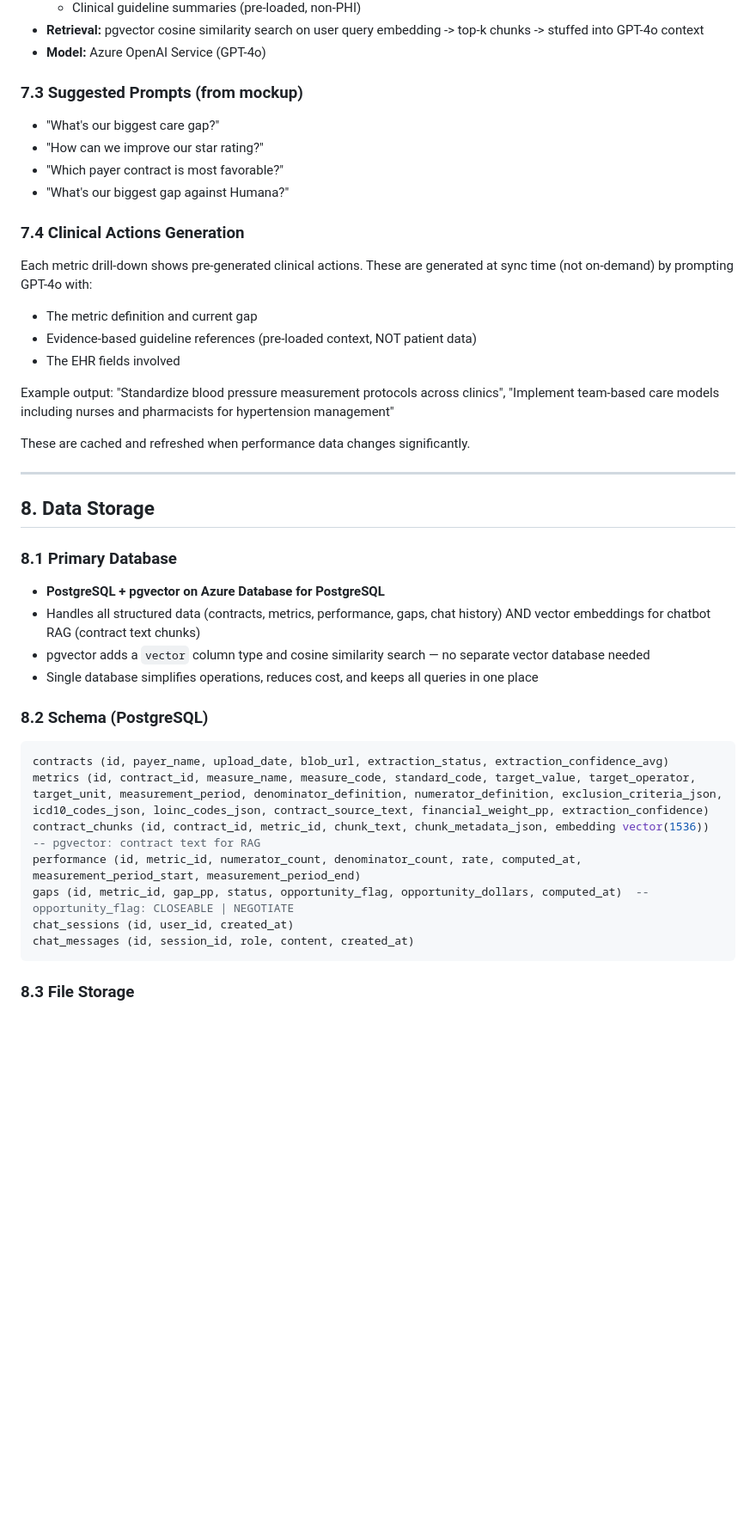
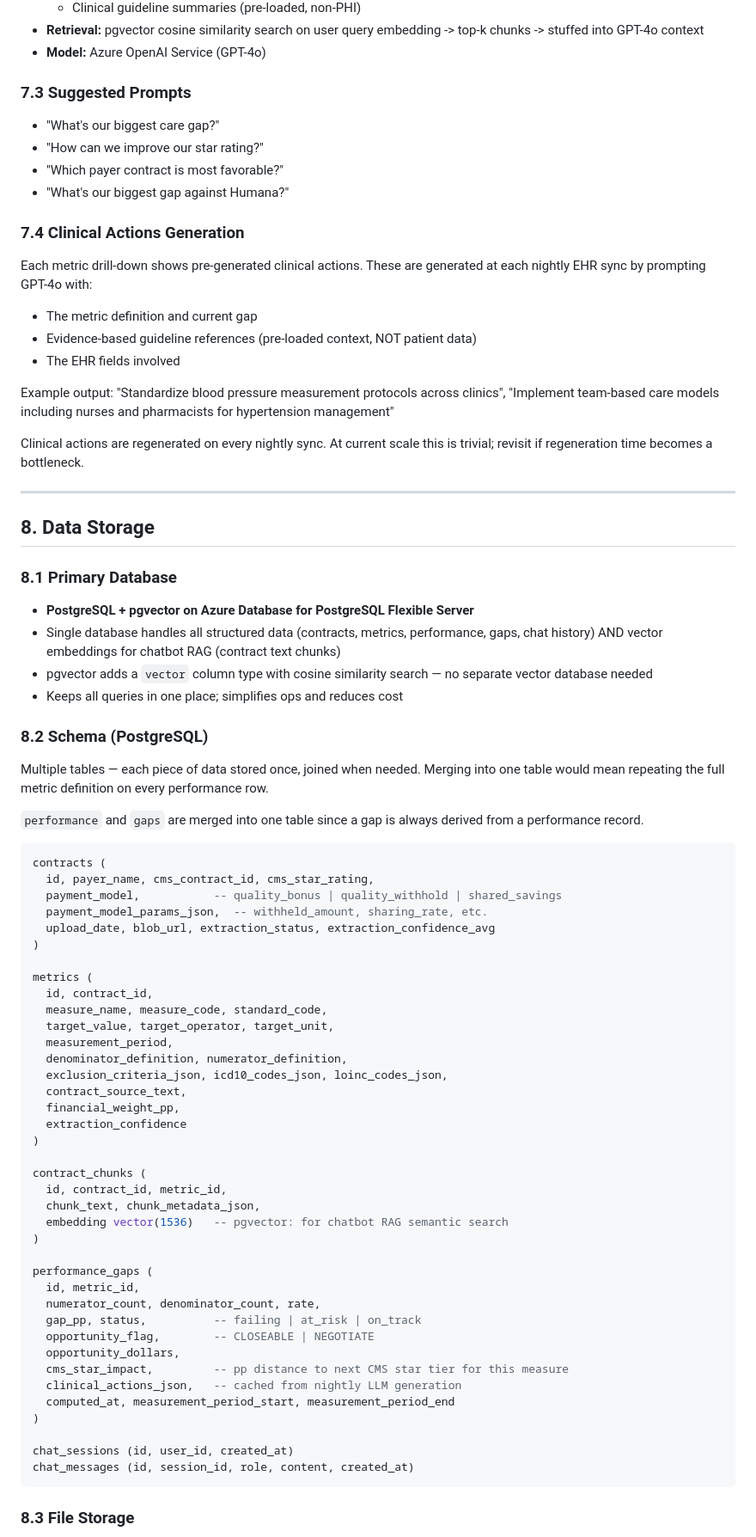
Before and after one commit to tuckerparon/averin, a Markdown page: technical_requirements_v0.md, the part around one of its changes. Shown at 86% size. Drawn GitHub-style; blank space fills up the shorter version.

````diff
--- a/technical_requirements_v0.md
+++ b/technical_requirements_v0.md
@@ -283,40 +307,75 @@ It will ONLY contain:
 - **Retrieval:** pgvector cosine similarity search on user query embedding -> top-k chunks -> stuffed into GPT-4o context
 - **Model:** Azure OpenAI Service (GPT-4o)
 
-### 7.3 Suggested Prompts (from mockup)
+### 7.3 Suggested Prompts
 - "What's our biggest care gap?"
 - "How can we improve our star rating?"
 - "Which payer contract is most favorable?"
 - "What's our biggest gap against Humana?"
 
 ### 7.4 Clinical Actions Generation
-Each metric drill-down shows pre-generated clinical actions. These are generated at sync time (not on-demand) by prompting GPT-4o with:
+Each metric drill-down shows pre-generated clinical actions. These are generated at each nightly EHR sync by prompting GPT-4o with:
 - The metric definition and current gap
 - Evidence-based guideline references (pre-loaded context, NOT patient data)
 - The EHR fields involved
 
 Example output: "Standardize blood pressure measurement protocols across clinics", "Implement team-based care models including nurses and pharmacists for hypertension management"
 
-These are cached and refreshed when performance data changes significantly.
+Clinical actions are regenerated on every nightly sync. At current scale this is trivial; revisit if regeneration time becomes a bottleneck.
 
 ---
 
 ## 8. Data Storage
 
 ### 8.1 Primary Database
-- **PostgreSQL + pgvector on Azure Database for PostgreSQL**
-- Handles all structured data (contracts, metrics, performance, gaps, chat history) AND vector embeddings for chatbot RAG (contract text chunks)
-- pgvector adds a `vector` column type and cosine similarity search — no separate vector database needed
-- Single database simplifies operations, reduces cost, and keeps all queries in one place
+- **PostgreSQL + pgvector on Azure Database for PostgreSQL Flexible Server**
+- Single database handles all structured data (contracts, metrics, performance, gaps, chat history) AND vector embeddings for chatbot RAG (contract text chunks)
+- pgvector adds a `vector` column type with cosine similarity search — no separate vector database needed
+- Keeps all queries in one place; simplifies ops and reduces cost
 
 ### 8.2 Schema (PostgreSQL)
 
+Multiple tables — each piece of data stored once, joined when needed. Merging into one table would mean repeating the full metric definition on every performance row.
+
+`performance` and `gaps` are merged into one table since a gap is always derived from a performance record.
+
 ```sql
-contracts (id, payer_name, upload_date, blob_url, extraction_status, extraction_confidence_avg)
-metrics (id, contract_id, measure_name, measure_code, standard_code, target_value, target_operator, target_unit, measurement_period, denominator_definition, numerator_definition, exclusion_criteria_json, icd10_codes_json, loinc_codes_json, contract_source_text, financial_weight_pp, extraction_confidence)
-contract_chunks (id, contract_id, metric_id, chunk_text, chunk_metadata_json, embedding vector(1536))  -- pgvector: contract text for RAG
-performance (id, metric_id, numerator_count, denominator_count, rate, computed_at, measurement_period_start, measurement_period_end)
-gaps (id, metric_id, gap_pp, status, opportunity_flag, opportunity_dollars, computed_at)  -- opportunity_flag: CLOSEABLE | NEGOTIATE
+contracts (
+  id, payer_name, cms_contract_id, cms_star_rating,
+  payment_model,           -- quality_bonus | quality_withhold | shared_savings
+  payment_model_params_json,  -- withheld_amount, sharing_rate, etc.
+  upload_date, blob_url, extraction_status, extraction_confidence_avg
+)
+
+metrics (
+  id, contract_id,
+  measure_name, measure_code, standard_code,
+  target_value, target_operator, target_unit,
+  measurement_period,
+  denominator_definition, numerator_definition,
+  exclusion_criteria_json, icd10_codes_json, loinc_codes_json,
+  contract_source_text,
+  financial_weight_pp,
+  extraction_confidence
+)
+
+contract_chunks (
+  id, contract_id, metric_id,
+  chunk_text, chunk_metadata_json,
+  embedding vector(1536)   -- pgvector: for chatbot RAG semantic search
+)
+
+performance_gaps (
+  id, metric_id,
+  numerator_count, denominator_count, rate,
+  gap_pp, status,          -- failing | at_risk | on_track
+  opportunity_flag,        -- CLOSEABLE | NEGOTIATE
+  opportunity_dollars,
+  cms_star_impact,         -- pp distance to next CMS star tier for this measure
+  clinical_actions_json,   -- cached from nightly LLM generation
+  computed_at, measurement_period_start, measurement_period_end
+)
+
 chat_sessions (id, user_id, created_at)
 chat_messages (id, session_id, role, content, created_at)
 ```
````
Also changed, not shown: other parts of technical_requirements_v0.md (+78 -43 lines).
